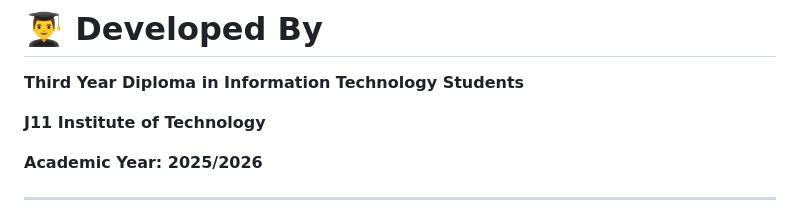
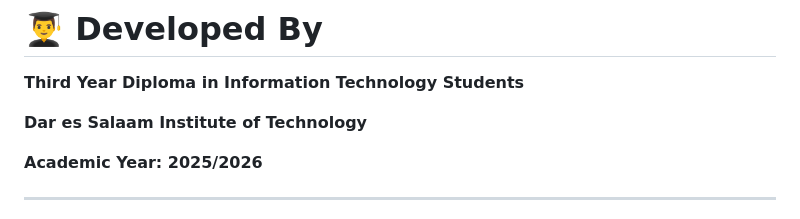
Before and after one commit to YesseJr/ecommerce, a Markdown page: README.md, the part around the change. Rendered like a GitHub page.

Commit message:
Update institution name in README

```diff
--- a/README.md
+++ b/README.md
@@ -339,7 +339,7 @@ This project was developed **strictly for academic purposes** in partial fulfill
 
 **Third Year Diploma in Information Technology Students**
 
-**J11 Institute of Technology**
+**Dar es Salaam Institute of Technology**
 
 **Academic Year: 2025/2026**
 
```
